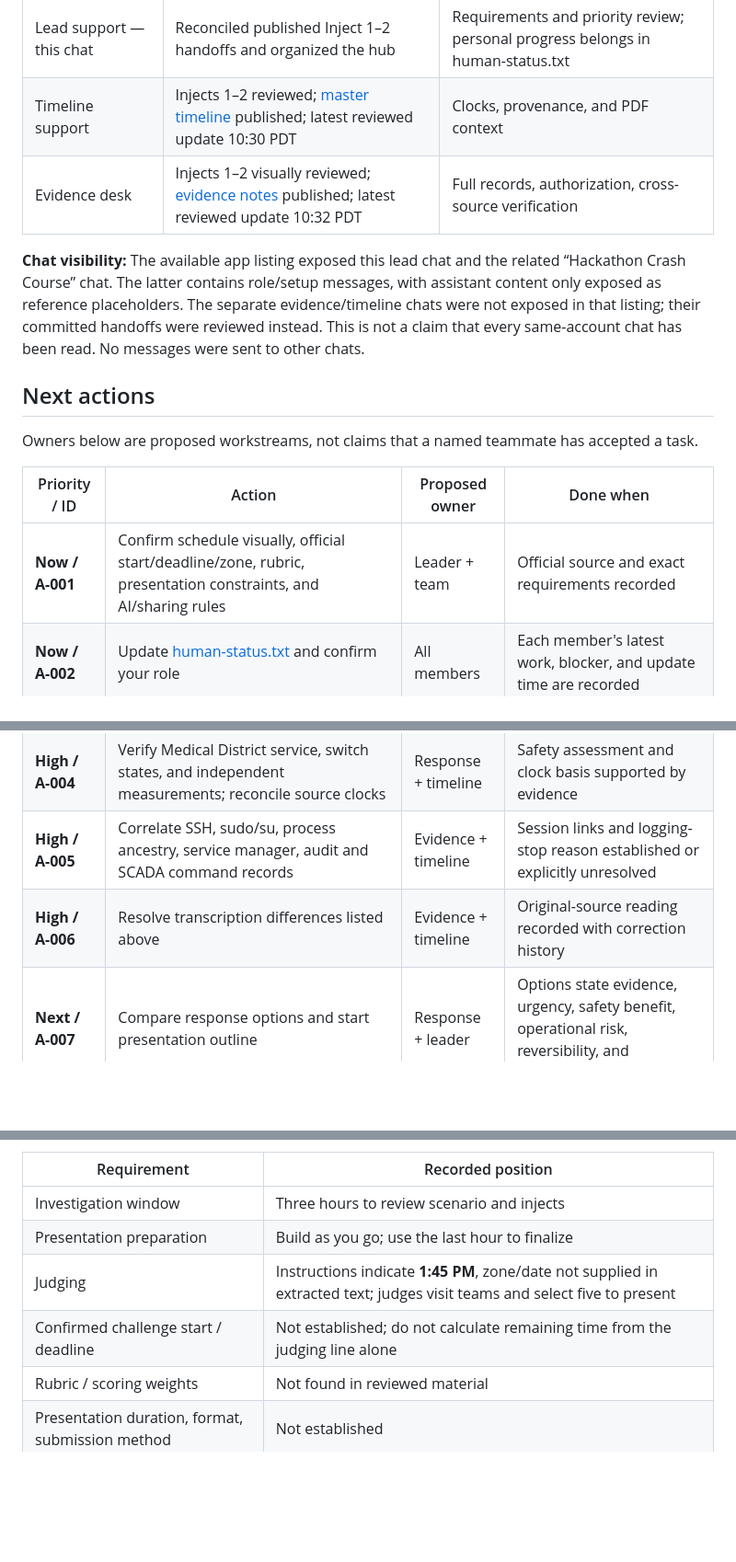
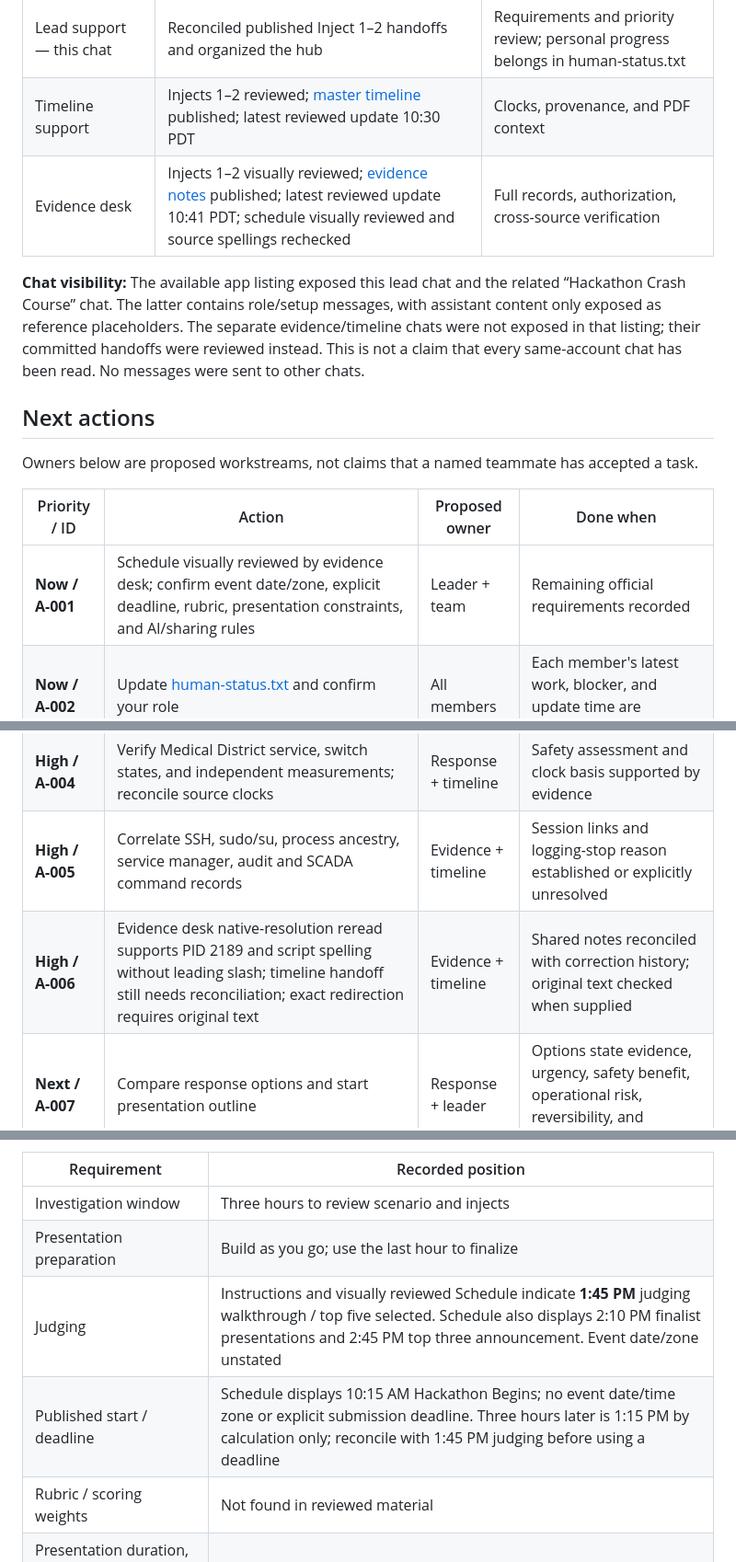
Before and after one commit to notnotnotnoone/hackathons, a Markdown page: README.md, 3 parts joined by grey strips. Shown at 92% size. Drawn GitHub-style; blank space fills up the shorter version.

```diff
--- a/README.md
+++ b/README.md
@@ -81,7 +94,7 @@ Members 2–4 confirm their roles in the plaintext file. Shared-account commits
 |---|---|---|
 | Lead support — this chat | Reconciled published Inject 1–2 handoffs and organized the hub | Requirements and priority review; personal progress belongs in human-status.txt |
 | Timeline support | Injects 1–2 reviewed; [master timeline](team3.md) published; latest reviewed update 10:30 PDT | Clocks, provenance, and PDF context |
-| Evidence desk | Injects 1–2 visually reviewed; [evidence notes](codex-evidence-analyst.md) published; latest reviewed update 10:32 PDT | Full records, authorization, cross-source verification |
+| Evidence desk | Injects 1–2 visually reviewed; [evidence notes](codex-evidence-analyst.md) published; latest reviewed update 10:41 PDT; schedule visually reviewed and source spellings rechecked | Full records, authorization, cross-source verification |
 
 **Chat visibility:** The available app listing exposed this lead chat and the related “Hackathon Crash Course” chat. The latter contains role/setup messages, with assistant content only exposed as reference placeholders. The separate evidence/timeline chats were not exposed in that listing; their committed handoffs were reviewed instead. This is not a claim that every same-account chat has been read. No messages were sent to other chats.
 
@@ -91,12 +104,12 @@ Owners below are proposed workstreams, not claims that a named teammate has acce
 
 | Priority / ID | Action | Proposed owner | Done when |
 |---|---|---|---|
-| **Now / A-001** | Confirm schedule visually, official start/deadline/zone, rubric, presentation constraints, and AI/sharing rules | Leader + team | Official source and exact requirements recorded |
+| **Now / A-001** | Schedule visually reviewed by evidence desk; confirm event date/zone, explicit deadline, rubric, presentation constraints, and AI/sharing rules | Leader + team | Remaining official requirements recorded |
 | **Now / A-002** | Update [human-status.txt](human-status.txt) and confirm your role | All members | Each member's latest work, blocker, and update time are recorded |
 | **High / A-003** | Obtain complete original recovered logs, collection details, and account/maintenance approvals; explain dashboard count/flow mismatch | Evidence desk | Source completeness, authorization, and telemetry discrepancies assessed |
 | **High / A-004** | Verify Medical District service, switch states, and independent measurements; reconcile source clocks | Response + timeline | Safety assessment and clock basis supported by evidence |
 | **High / A-005** | Correlate SSH, sudo/su, process ancestry, service manager, audit and SCADA command records | Evidence + timeline | Session links and logging-stop reason established or explicitly unresolved |
-| **High / A-006** | Resolve transcription differences listed above | Evidence + timeline | Original-source reading recorded with correction history |
+| **High / A-006** | Evidence desk native-resolution reread supports PID 2189 and script spelling without leading slash; timeline handoff still needs reconciliation; exact redirection requires original text | Evidence + timeline | Shared notes reconciled with correction history; original text checked when supplied |
 | **Next / A-007** | Compare response options and start presentation outline | Response + leader | Options state evidence, urgency, safety benefit, operational risk, reversibility, and prerequisites |
 
 ## Evidence and injects
@@ -121,8 +134,8 @@ Direct text extraction of Instructions supports these working requirements, cons
 |---|---|
 | Investigation window | Three hours to review scenario and injects |
 | Presentation preparation | Build as you go; use the last hour to finalize |
-| Judging | Instructions indicate **1:45 PM**, zone/date not supplied in extracted text; judges visit teams and select five to present |
-| Confirmed challenge start / deadline | Not established; do not calculate remaining time from the judging line alone |
+| Judging | Instructions and visually reviewed Schedule indicate **1:45 PM** judging walkthrough / top five selected. Schedule also displays 2:10 PM finalist presentations and 2:45 PM top three announcement. Event date/zone unstated |
+| Published start / deadline | Schedule displays 10:15 AM Hackathon Begins; no event date/time zone or explicit submission deadline. Three hours later is 1:15 PM by calculation only; reconcile with 1:45 PM judging before using a deadline |
 | Rubric / scoring weights | Not found in reviewed material |
 | Presentation duration, format, submission method | Not established |
 | AI, research, and sharing rules | Not established |
```
Also changed, not shown: other parts of README.md (+18 -5 lines).
